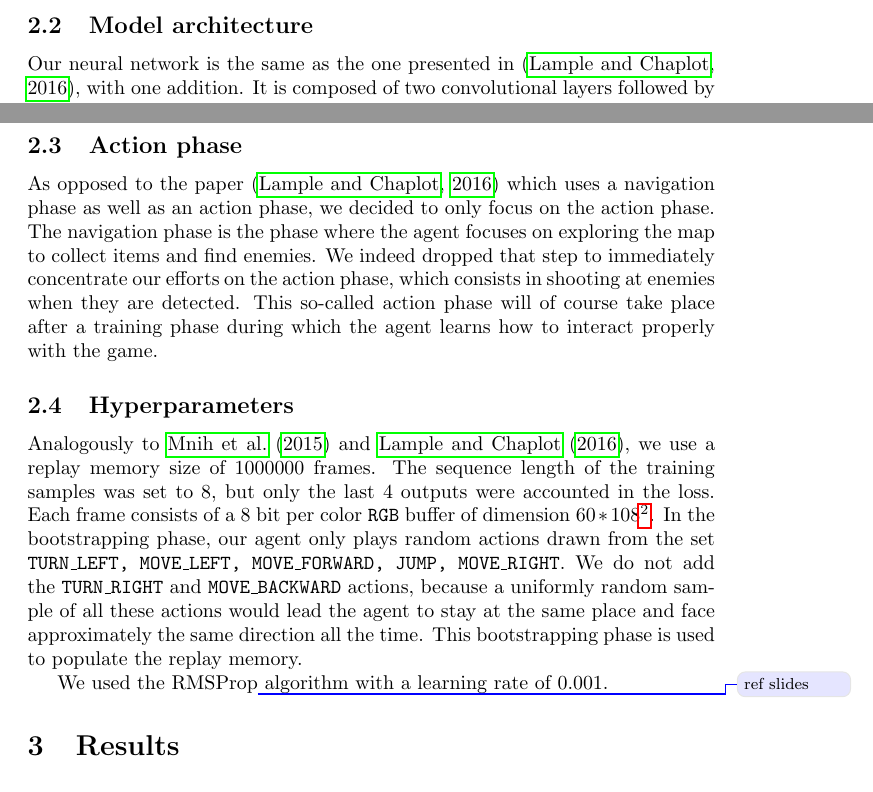
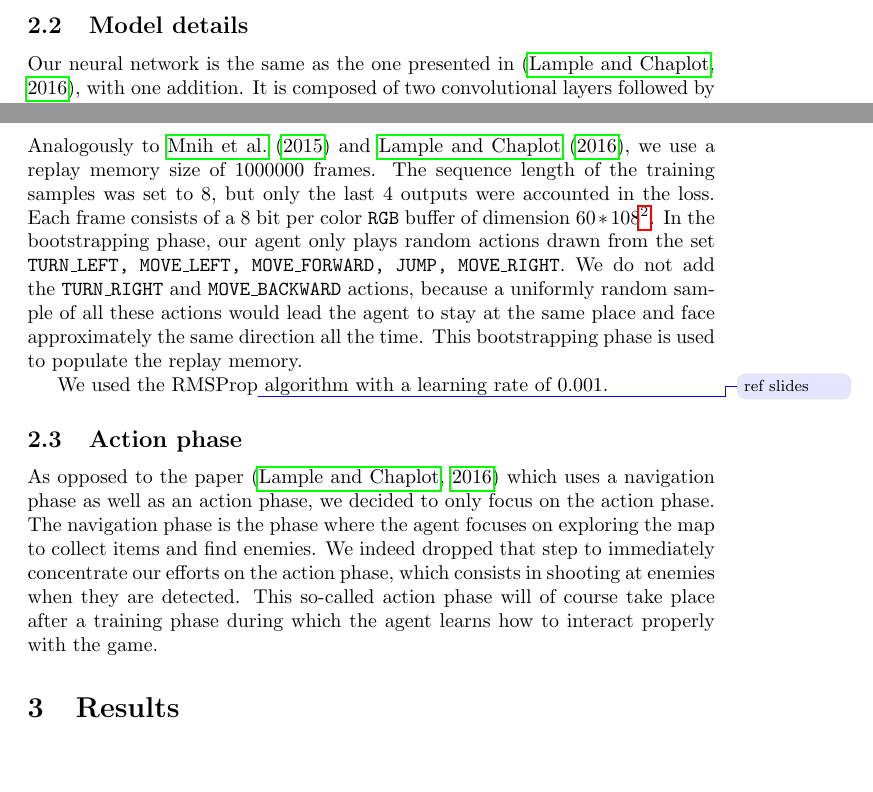
Before and after one commit to fhennecker/deepdoom, a LaTeX paper (report/report.tex): two parts of pages 3 and 4 of 5, joined at a grey line, cut so that both start at the same text, the shorter picture padded with empty space. Compiled offline with pdfLaTeX; a LaTeX package or settings file that is missing is left out.

Commit message:
[enh] order and title

```diff
--- a/report/report.tex
+++ b/report/report.tex
@@ -92,7 +92,7 @@ transition. In our case, we will use an LSTM to generate a new output and a new
 hidden state given an input and the previous hidden state.
 \todo{Adapter à notre archi}
 
-\subsection{Model architecture}
+\subsection{Model details}
 Our neural network is the same as the one presented in \citep{Lample2016},
 with one addition.
 It is composed of two convolutional layers followed by three separate
@@ -137,18 +137,7 @@ be erroneous since their previous hidden state was not fully initialised.
 To solve this, we discard the first time steps outputs when computing the loss,
 as explained in \citep{Lample2016}.
 
-\subsection{Action phase}
-As opposed to the paper \citep{Lample2016} which uses a navigation phase as
-well as an action phase, we decided to only focus on the action phase. The
-navigation phase is the phase where the agent focuses on exploring the map to
-collect items and find enemies. We indeed dropped that step to immediately
-concentrate our efforts on the action phase, which consists in shooting at
-enemies when they are detected. This so-called action phase will of course
-take place after a training phase during which the agent learns how to interact
-properly with the game.
-
-
-\subsection{Hyperparameters}
+\subsubsection{Hyperparameters}
 Analogously to \cite{Mnih2015} and \cite{Lample2016}, we use a replay memory
 size of $1000000$ frames. The sequence length of
 the training samples was set to 8, but only the last 4 outputs were accounted
```
Also changed, not shown: report/report.tex (12 more changed lines).
